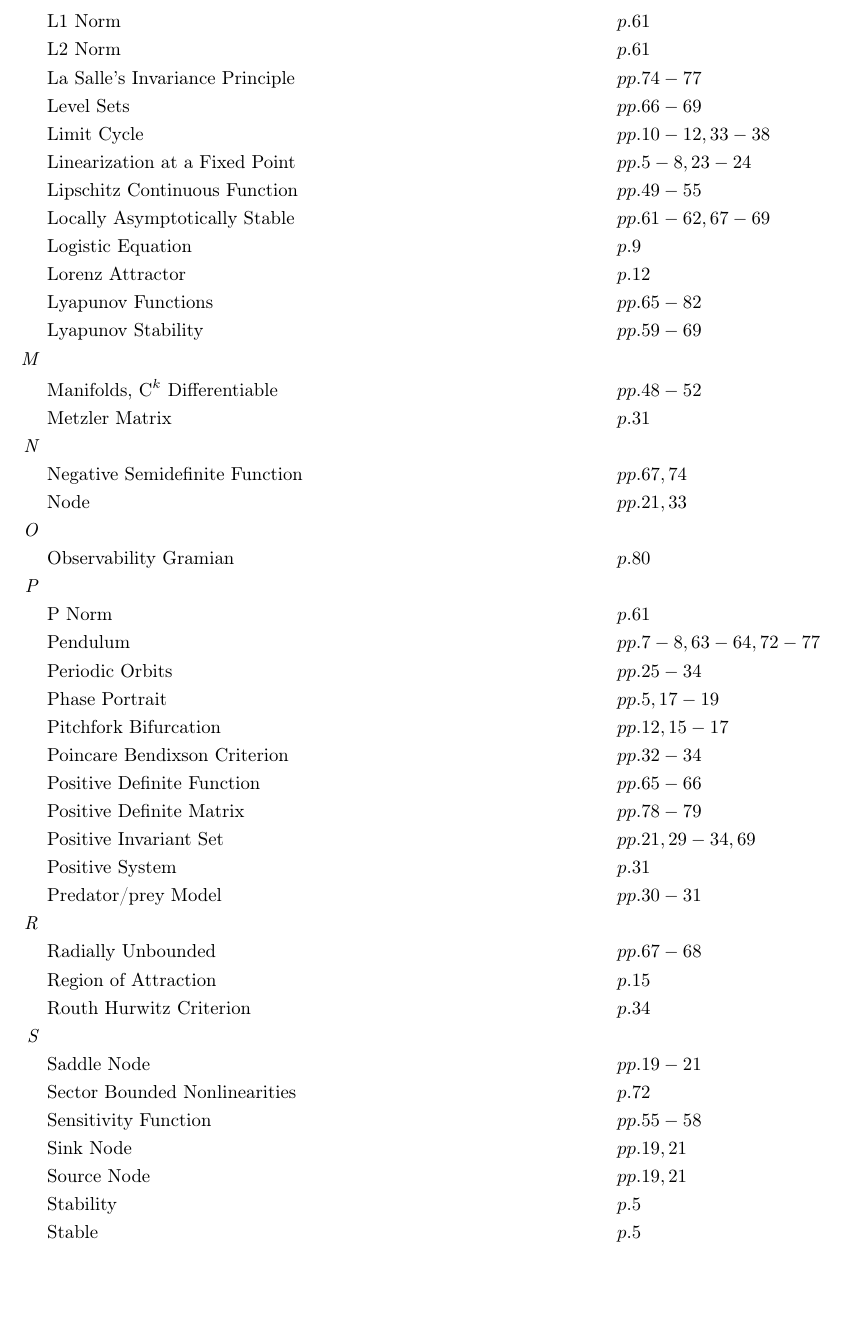
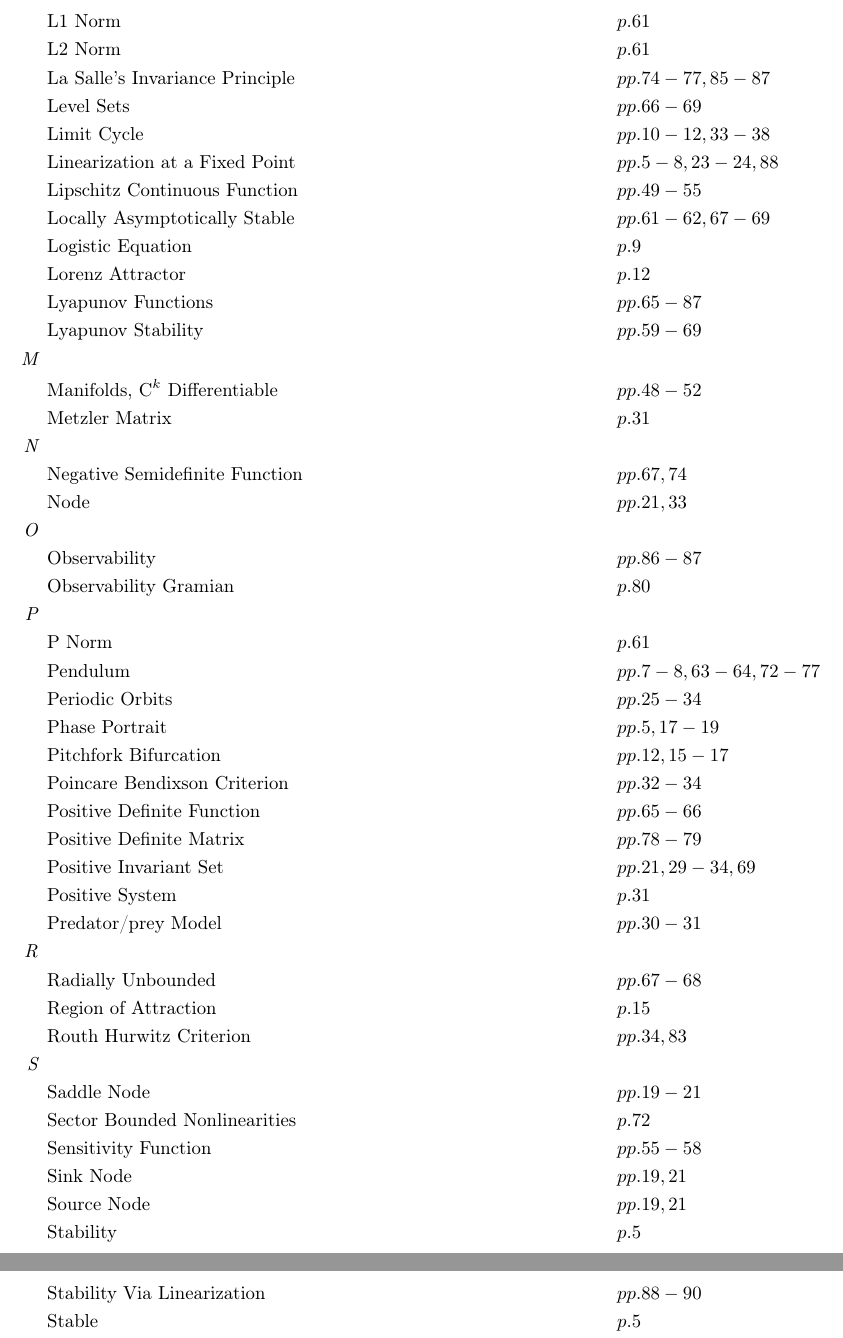
Before and after one commit to danhagen/Journal_Index, a LaTeX document (Volume4Index.tex): part of page 2 of 3 before the commit and two parts of pages 2 and 3 of 3 after it, the two joined at a grey line, cut so that both start at the same text, the shorter picture padded with empty space. Compiled offline with pdfLaTeX.

Commit message:
Adding to  Volume 4 Index!

```diff
--- a/Volume4Index.tex
+++ b/Volume4Index.tex
@@ -48,12 +48,11 @@
 \textit{J\hspace{0.5em}} \\&\text{Jacobian} \hspace*{6em}&&pp. 56-58\\
 \textit{L\hspace{0.5em}} \\&\text{L1 Norm} \hspace*{6em}&&p. 61\\
 &\text{L2 Norm} \hspace*{6em}&&p. 61\\
-&\text{La Salle's Invariance Principle} \hspace*{6em}&&pp. 74-77\\
+&\text{La Salle's Invariance Principle} \hspace*{6em}&&pp. 74-77, 85-87\\
 &\text{Level Sets} \hspace*{6em}&&pp. 66-69\\
 &\text{Limit Cycle} \hspace*{6em}&&pp. 10-12, 33-38\\
-&\text{Linearization at a Fixed Point} \hspace*{6em}&&pp. 5-8, 23-24\\
+&\text{Linearization at a Fixed Point} \hspace*{6em}&&pp. 5-8, 23-24, 88\\
 &\text{Lipschitz Continuous Function} \hspace*{6em}&&pp. 49-55\\
 &\text{Locally Asymptotically Stable} \hspace*{6em}&&pp. 61-62, 67-69\\
 &\text{Logistic Equation} \hspace*{6em}&&p. 9\\
 &\text{Lorenz Attractor} \hspace*{6em}&&p. 12\\
-&\text{Lyapunov Functions} \hspace*{6em}&&pp. 65-82\\
@@ -66,3 +66,4 @@
+&\text{Observability Gramian} \hspace*{6em}&&p. 80\\
 \textit{P\hspace{0.5em}} \\&\text{P Norm} \hspace*{6em}&&p. 61\\
 &\text{Pendulum} \hspace*{6em}&&pp. 7-8, 63-64, 72-77\\
 &\text{Periodic Orbits} \hspace*{6em}&&pp. 25-34\\
@@ -83,6 +84,7 @@
 &\text{Sink Node} \hspace*{6em}&&pp. 19, 21\\
 &\text{Source Node} \hspace*{6em}&&pp. 19, 21\\
 &\text{Stability} \hspace*{6em}&&p. 5\\
+&\text{Stability Via Linearization} \hspace*{6em}&&pp. 88-90\\
 &\text{Stable} \hspace*{6em}&&p. 5\\
 &\text{Subcritical Hopf Bifurcation} \hspace*{6em}&&pp. 37-38\\
 &\text{Subcritical Pitchfork Bifurcation} \hspace*{6em}&&p. 17\\
```
Also changed, not shown: Volume4Index.pdf, Volume4Index.tex (5 more changed lines), 1 other file.
